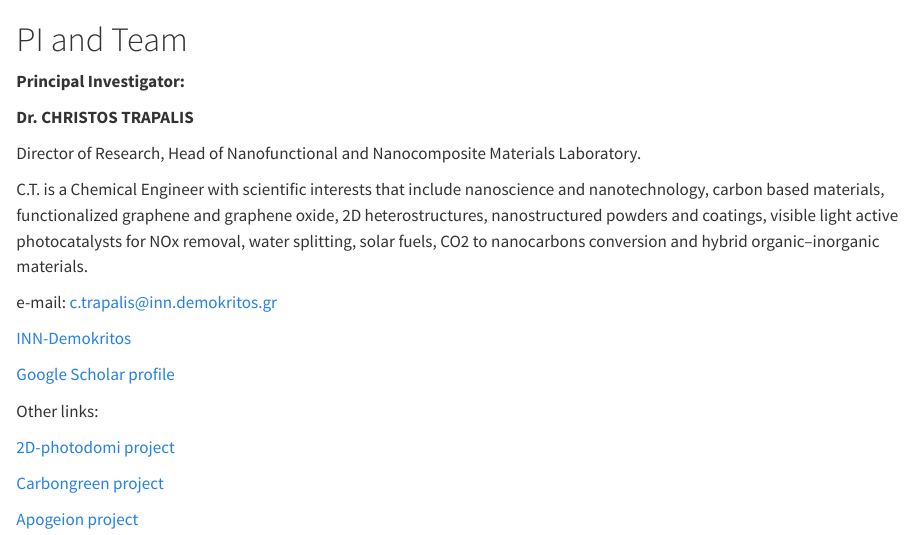
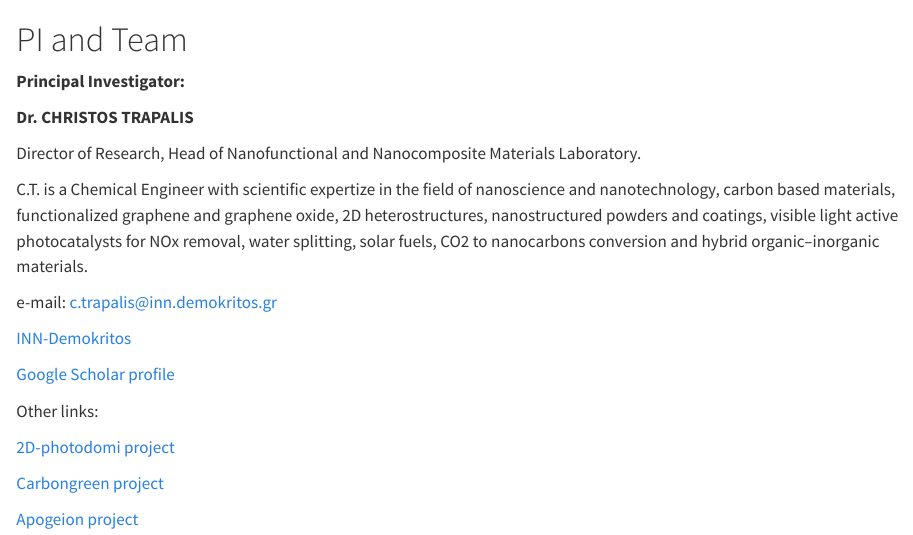
Before and after one commit to ntodorova-inn-demokritos-gr/BioSUPERCAP, a Quarto document (team.qmd): the page in a window 1100 px wide, from its top. Rendered offline with R 4.5, knitr and Pandoc in place of Quarto, with nearby package versions.

Commit message:
Update team.qmd

```diff
--- a/team.qmd
+++ b/team.qmd
@@ -10,7 +10,7 @@
 
 Director of Research, Head of Nanofunctional and Nanocomposite Materials Laboratory.
 
-C.T. is a Chemical Engineer with scientific interests that include nanoscience and nanotechnology, carbon based materials, functionalized graphene and graphene oxide, 2D heterostructures, nanostructured powders and coatings, visible light active photocatalysts for NOx removal, water splitting, solar fuels, CO2 to nanocarbons conversion and hybrid organic–inorganic materials.
+C.T. is a Chemical Engineer with scientific expertize in the field of nanoscience and nanotechnology, carbon based materials, functionalized graphene and graphene oxide, 2D heterostructures, nanostructured powders and coatings, visible light active photocatalysts for NOx removal, water splitting, solar fuels, CO2 to nanocarbons conversion and hybrid organic–inorganic materials.
 
 e-mail: [c.trapalis@inn.demokritos.gr ](mailto:c.trapalis@inn.demokritos.gr?subject=BioSUPERCAP%20Inquiry)
 
```
Also changed, not shown: team.qmd (12 more changed lines).
